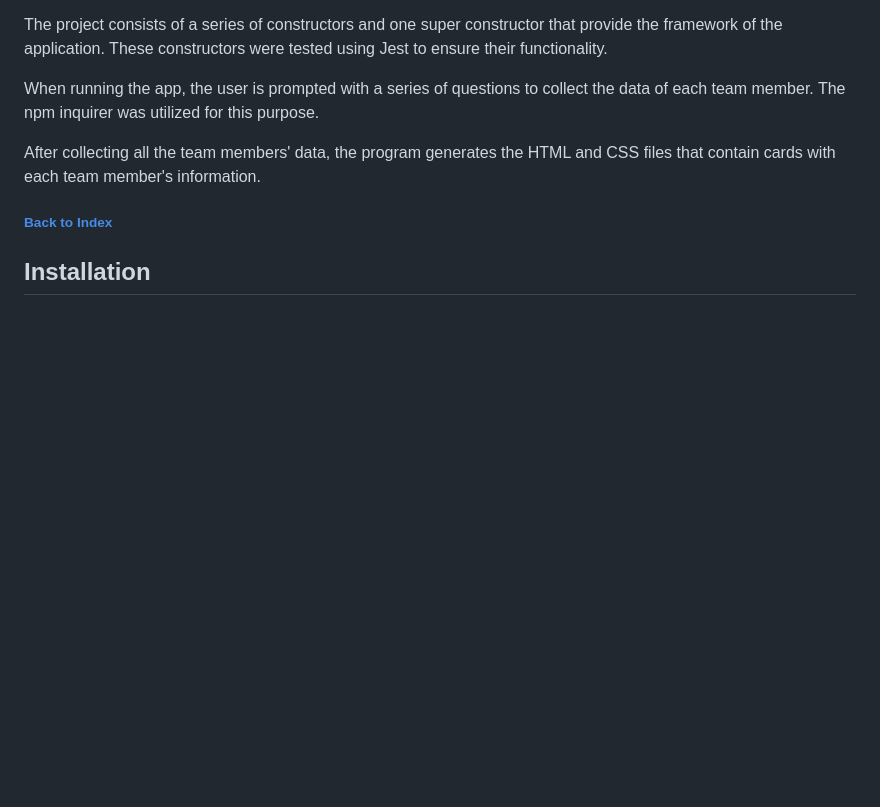
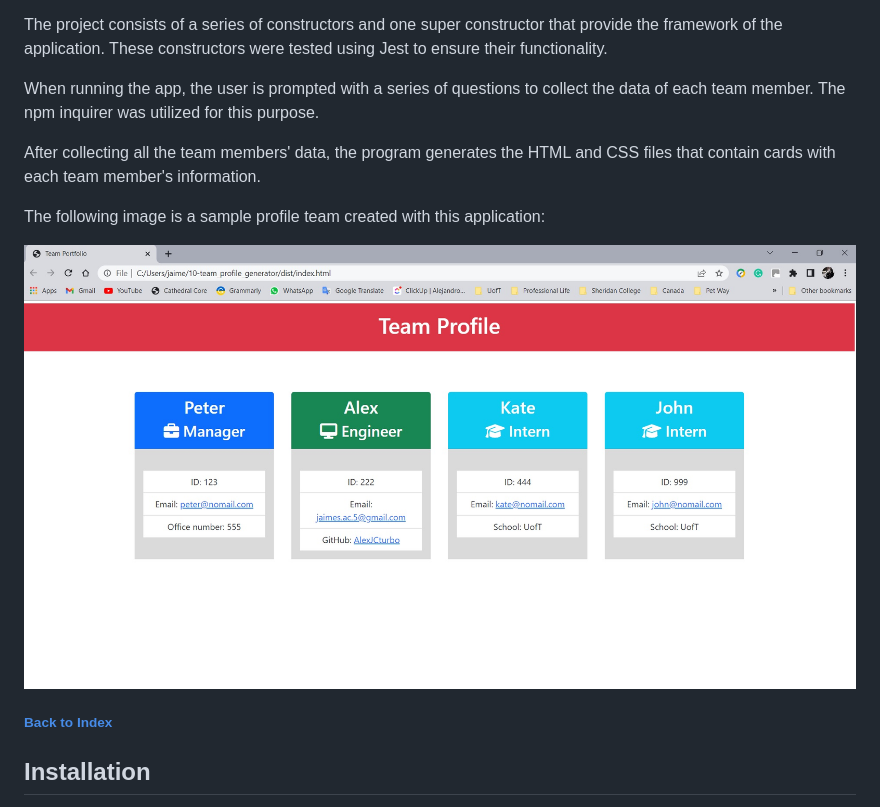
Before and after one commit to AlexJCturbo/team_profile_generator, a Markdown page: README.md, the part around the change printed below. Rendered like a GitHub page; pictures changed too: src/images/sample_screenshot.jpg (added); blank space fills up the shorter version.

Commit message:
added a sample of a team portfolio to the readme

```diff
--- a/README.md
+++ b/README.md
@@ -31,6 +31,11 @@ The project consists of a series of constructors and one super constructor that
 When running the app, the user is prompted with a series of questions to collect the data of each team member. The npm inquirer was utilized for this purpose.
 
 After collecting all the team members' data, the program generates the HTML and CSS files that contain cards with each team member's information.
+
+The following image is a sample profile team created with this application:
+
+![Team Profile Generator screenshot](./src/images/sample_screenshot.jpg)
+
 ###### [Back to Index](#Table-of-Contents)
 
 
```
Also changed, not shown: other parts of README.md (+1 -1 lines).
